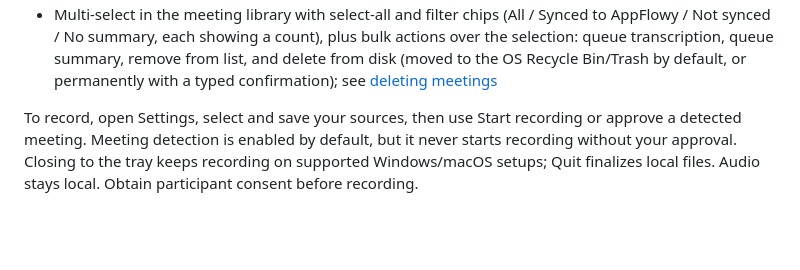
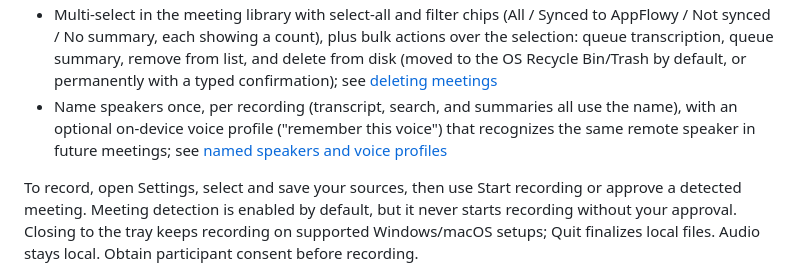
Before and after one commit to atomikfactory/atomik-meeting-recorder, a Markdown page: README.md, the part around the change. GitHub-like rendering; blank space fills up the shorter version.

Commit message:
Document named speakers and voice profiles

```diff
--- a/README.md
+++ b/README.md
@@ -43,6 +43,7 @@ npm run build
 - Configurable recordings folder in Settings (e.g. a bigger data drive): a validated OS folder picker, "Reset to default", and "Open folder"; new recordings go there immediately, and an explicit "Move existing recordings here" action copies-verifies-commits-deletes each one crash-safely. Databases and imported models always stay in the app's own data folder; see [recording behavior](docs/recording.md#storage-a-configurable-recordings-folder)
 - Optional AppFlowy Cloud export of a meeting's transcript and summary (never audio), off by default, email-code sign-in, building `My daily meetings / <date> / <time — title>`; strictly create-only by construction (a hard-coded allowlist refuses every update/delete/append route before any request is sent) with idempotent retries and a manual "Export again" that always creates a new page; see [AppFlowy export](docs/appflowy.md)
 - Multi-select in the meeting library with select-all and filter chips (All / Synced to AppFlowy / Not synced / No summary, each showing a count), plus bulk actions over the selection: queue transcription, queue summary, remove from list, and delete from disk (moved to the OS Recycle Bin/Trash by default, or permanently with a typed confirmation); see [deleting meetings](docs/recording.md#deleting-meetings-list-vs-disk)
+- Name speakers once, per recording (transcript, search, and summaries all use the name), with an optional on-device voice profile ("remember this voice") that recognizes the same remote speaker in future meetings; see [named speakers and voice profiles](docs/diarization.md#named-speakers-and-voice-profiles)
 
 To record, open Settings, select and save your sources, then use Start recording or approve a detected meeting. Meeting detection is enabled by default, but it never starts recording without your approval. Closing to the tray keeps recording on supported Windows/macOS setups; Quit finalizes local files. Audio stays local. Obtain participant consent before recording.
 
```
Also changed, not shown: docs/diarization.md (+32 -0 lines).
